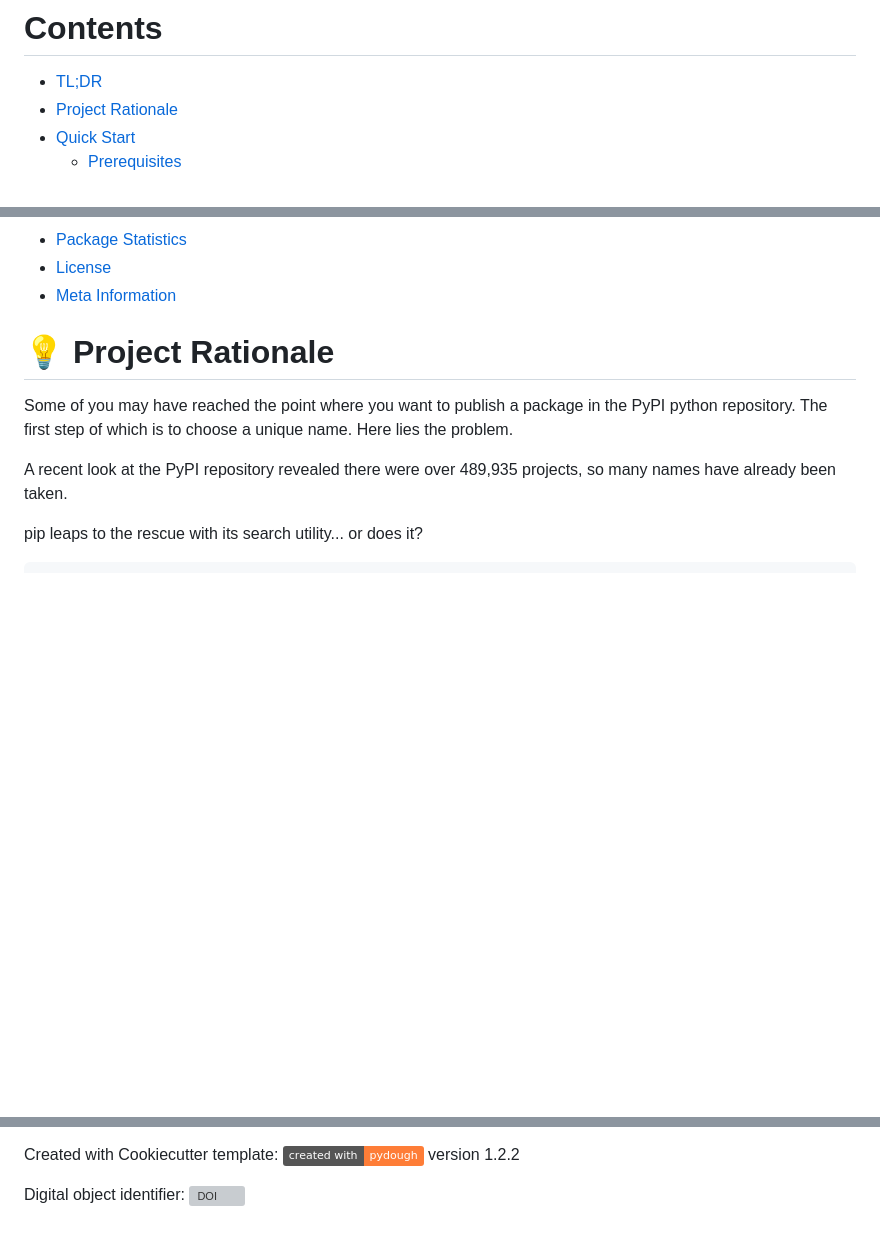
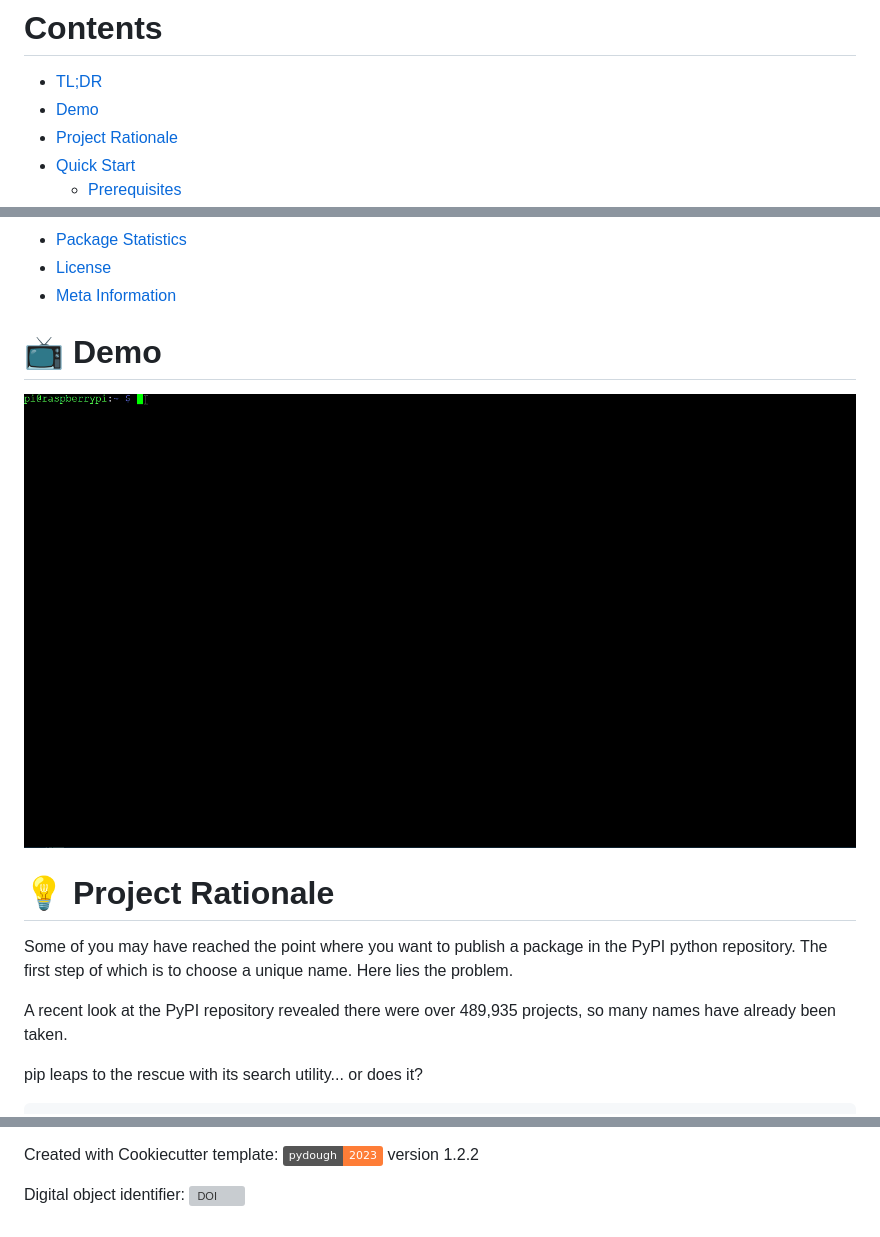
Before and after one commit to Stephen-RA-King/pynamer, a Markdown page: README.md, 3 parts joined by grey strips. Rendered like a GitHub page; pictures changed too: assets/demo.gif (added); badges without logos; blank space fills up the shorter version; grey boxes are pictures that could not be loaded.

```diff
--- a/README.md
+++ b/README.md
@@ -30,6 +30,7 @@ _**As a replacement for pip search, pynamer will quickly ascertain if a project
 # Contents
 
 -   [TL;DR](#-tldr)
+-   [Demo](#-demo)
 -   [Project Rationale](#-project-rationale)
 -   [Quick Start](#-quick-start)
     -   [Prerequisites](#-prerequisites)
@@ -54,6 +55,11 @@ _**As a replacement for pip search, pynamer will quickly ascertain if a project
 -   [Package Statistics](#-package-statistics)
 -   [License](#-license)
 -   [Meta Information](#ℹ-meta)
+
+
+# 📺 Demo
+
+![](assets/demo.gif)
 
 
 # 💡 Project Rationale
@@ -516,7 +522,7 @@ Digital object identifier: [![DOI](https://zenodo.org/badge/631029310.svg)](http
 [pre-commit-url]: https://github.com/pre-commit/pre-commit
 [pre-commit.ci-image]: https://results.pre-commit.ci/badge/github/Stephen-RA-King/pynamer/main.svg
 [pre-commit.ci-url]: https://results.pre-commit.ci/latest/github/Stephen-RA-King/pynamer/main
-[pydough-image]: https://img.shields.io/badge/created%20with-pydough-orange?logo=cookiecutter
+[pydough-image]: https://img.shields.io/badge/pydough-2023-orange?logo=cookiecutter
 [pydough-url]: https://github.com/Stephen-RA-King/pydough
 [pypi-image]: https://img.shields.io/pypi/v/pynamer?logo=pypi&logoColor=lightblue
 [pypi-url]: https://pypi.org/project/pynamer/
```
Also changed, not shown: 1 other file.
